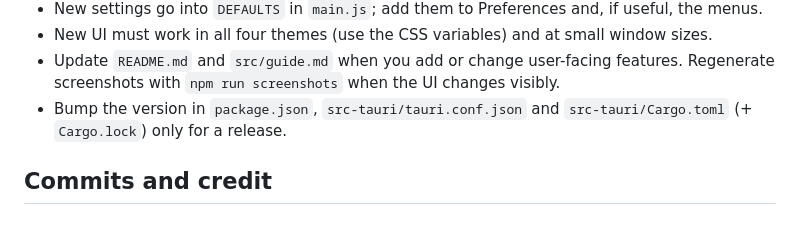
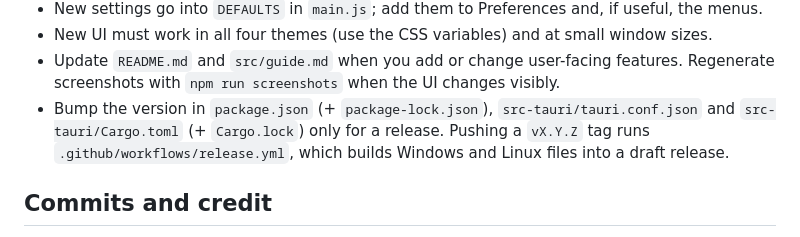
Before and after one commit to Sooeeren/CaretFlow, a Markdown page: AGENTS.md, the part around the change. Drawn GitHub-style.

```diff
--- a/AGENTS.md
+++ b/AGENTS.md
@@ -67,8 +67,9 @@ These decide most design questions:
 - New UI must work in all four themes (use the CSS variables) and at small window sizes.
 - Update `README.md` and `src/guide.md` when you add or change user-facing features.
   Regenerate screenshots with `npm run screenshots` when the UI changes visibly.
-- Bump the version in `package.json`, `src-tauri/tauri.conf.json` and `src-tauri/Cargo.toml`
-  (+ `Cargo.lock`) only for a release.
+- Bump the version in `package.json` (+ `package-lock.json`), `src-tauri/tauri.conf.json` and
+  `src-tauri/Cargo.toml` (+ `Cargo.lock`) only for a release. Pushing a `vX.Y.Z` tag runs
+  `.github/workflows/release.yml`, which builds Windows and Linux files into a draft release.
 
 ## Commits and credit
 
```
Also changed, not shown: README.md (+3 -0 lines), docs/screenshots/about.png, 5 other files.
